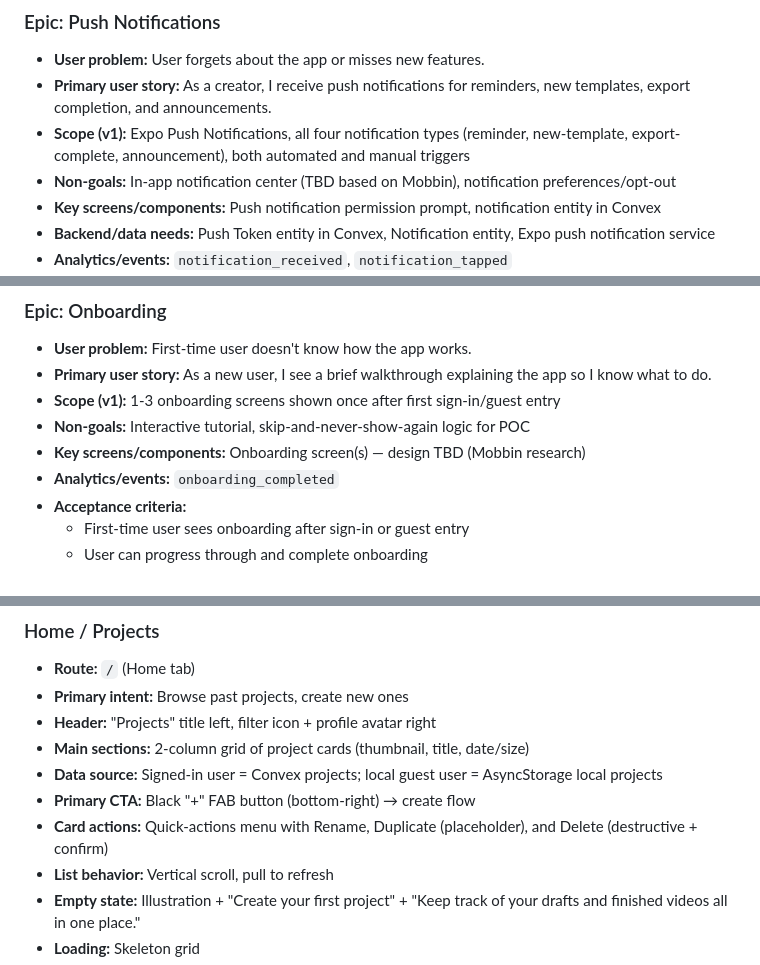
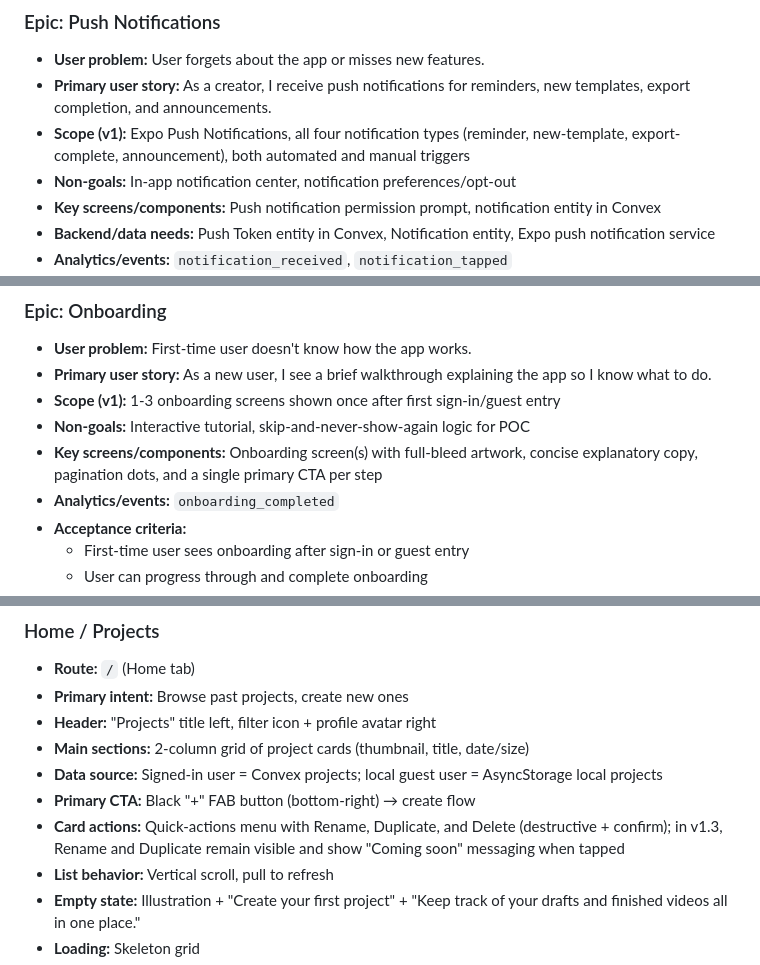
Before and after one commit to nicknovoa03/MusicPromo, a Markdown page: docs/requirements/PRODUCT_DESIGN_REQUIREMENTS.md, 3 parts joined by grey strips. Drawn GitHub-style.

```diff
--- a/docs/requirements/PRODUCT_DESIGN_REQUIREMENTS.md
+++ b/docs/requirements/PRODUCT_DESIGN_REQUIREMENTS.md
@@ -252,7 +252,7 @@ Design reference: Meta's Edits app. Screenshots in `docs/design-inspiration/`.
 - **User problem:** User forgets about the app or misses new features.
 - **Primary user story:** As a creator, I receive push notifications for reminders, new templates, export completion, and announcements.
 - **Scope (v1):** Expo Push Notifications, all four notification types (reminder, new-template, export-complete, announcement), both automated and manual triggers
-- **Non-goals:** In-app notification center (TBD based on Mobbin), notification preferences/opt-out
+- **Non-goals:** In-app notification center, notification preferences/opt-out
 - **Key screens/components:** Push notification permission prompt, notification entity in Convex
 - **Backend/data needs:** Push Token entity in Convex, Notification entity, Expo push notification service
 - **Analytics/events:** `notification_received`, `notification_tapped`
@@ -289,7 +289,7 @@ Design reference: Meta's Edits app. Screenshots in `docs/design-inspiration/`.
 - **Primary user story:** As a new user, I see a brief walkthrough explaining the app so I know what to do.
 - **Scope (v1):** 1-3 onboarding screens shown once after first sign-in/guest entry
 - **Non-goals:** Interactive tutorial, skip-and-never-show-again logic for POC
-- **Key screens/components:** Onboarding screen(s) — design TBD (Mobbin research)
+- **Key screens/components:** Onboarding screen(s) with full-bleed artwork, concise explanatory copy, pagination dots, and a single primary CTA per step
 - **Analytics/events:** `onboarding_completed`
 - **Acceptance criteria:**
   - First-time user sees onboarding after sign-in or guest entry
@@ -316,7 +316,7 @@ Design reference: Meta's Edits app. Screenshots in `docs/design-inspiration/`.
 - **Main sections:** 2-column grid of project cards (thumbnail, title, date/size)
 - **Data source:** Signed-in user = Convex projects; local guest user = AsyncStorage local projects
 - **Primary CTA:** Black "+" FAB button (bottom-right) → create flow
-- **Card actions:** Quick-actions menu with Rename, Duplicate (placeholder), and Delete (destructive + confirm)
+- **Card actions:** Quick-actions menu with Rename, Duplicate, and Delete (destructive + confirm); in v1.3, Rename and Duplicate remain visible and show "Coming soon" messaging when tapped
 - **List behavior:** Vertical scroll, pull to refresh
 - **Empty state:** Illustration + "Create your first project" + "Keep track of your drafts and finished videos all in one place."
 - **Loading:** Skeleton grid
```
Also changed, not shown: other parts of docs/requirements/PRODUCT_DESIGN_REQUIREMENTS.md (+5 -5 lines).
